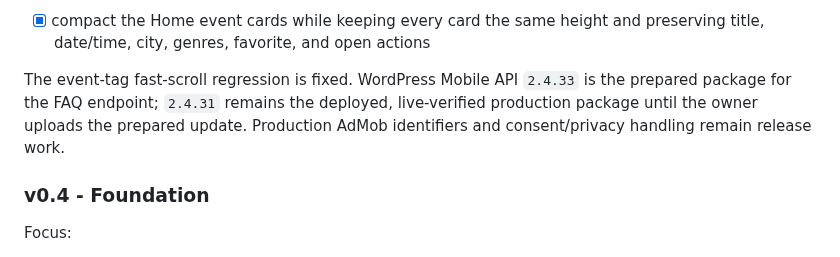
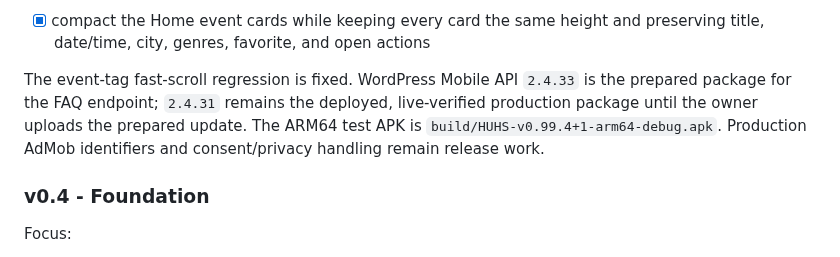
Before and after one commit to hungarianhardstyle/hungarian-hardstyle-app, a Markdown page: AGENTS.md, the part around the change. Drawn GitHub-style.

```diff
--- a/AGENTS.md
+++ b/AGENTS.md
@@ -392,7 +392,7 @@ Implemented in Flutter `0.99.4+1`:
 
 - [x] compact the Home event cards while keeping every card the same height and preserving title, date/time, city, genres, favorite, and open actions
 
-The event-tag fast-scroll regression is fixed. WordPress Mobile API `2.4.33` is the prepared package for the FAQ endpoint; `2.4.31` remains the deployed, live-verified production package until the owner uploads the prepared update. Production AdMob identifiers and consent/privacy handling remain release work.
+The event-tag fast-scroll regression is fixed. WordPress Mobile API `2.4.33` is the prepared package for the FAQ endpoint; `2.4.31` remains the deployed, live-verified production package until the owner uploads the prepared update. The ARM64 test APK is `build/HUHS-v0.99.4+1-arm64-debug.apk`. Production AdMob identifiers and consent/privacy handling remain release work.
 
 ### v0.4 - Foundation
 
```
Also changed, not shown: README.md (+1 -1 lines).
